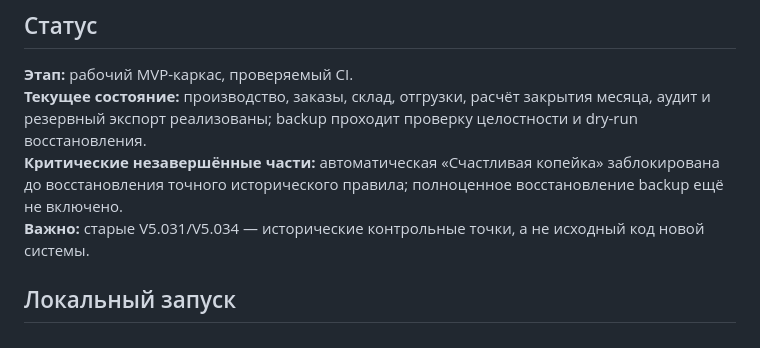
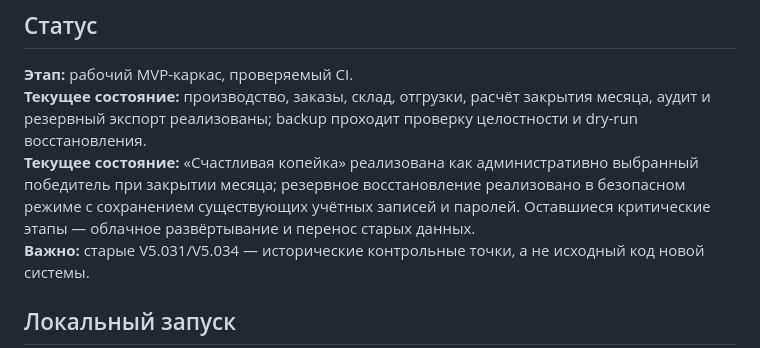
Before and after one commit to Egor2555/Proect_chappi_kopejka, a Markdown page: README.md, the part around the change. Drawn GitHub-style.

Commit message:
Synchronize documentation with confirmed project rules

```diff
--- a/README.md
+++ b/README.md
@@ -33,7 +33,7 @@
 
 **Этап:** рабочий MVP-каркас, проверяемый CI.
 **Текущее состояние:** производство, заказы, склад, отгрузки, расчёт закрытия месяца, аудит и резервный экспорт реализованы; backup проходит проверку целостности и dry-run восстановления.
-**Критические незавершённые части:** автоматическая «Счастливая копейка» заблокирована до восстановления точного исторического правила; полноценное восстановление backup ещё не включено.
+**Текущее состояние:** «Счастливая копейка» реализована как административно выбранный победитель при закрытии месяца; резервное восстановление реализовано в безопасном режиме с сохранением существующих учётных записей и паролей. Оставшиеся критические этапы — облачное развёртывание и перенос старых данных.
 **Важно:** старые V5.031/V5.034 — исторические контрольные точки, а не исходный код новой системы.
 
 ## Локальный запуск
```
